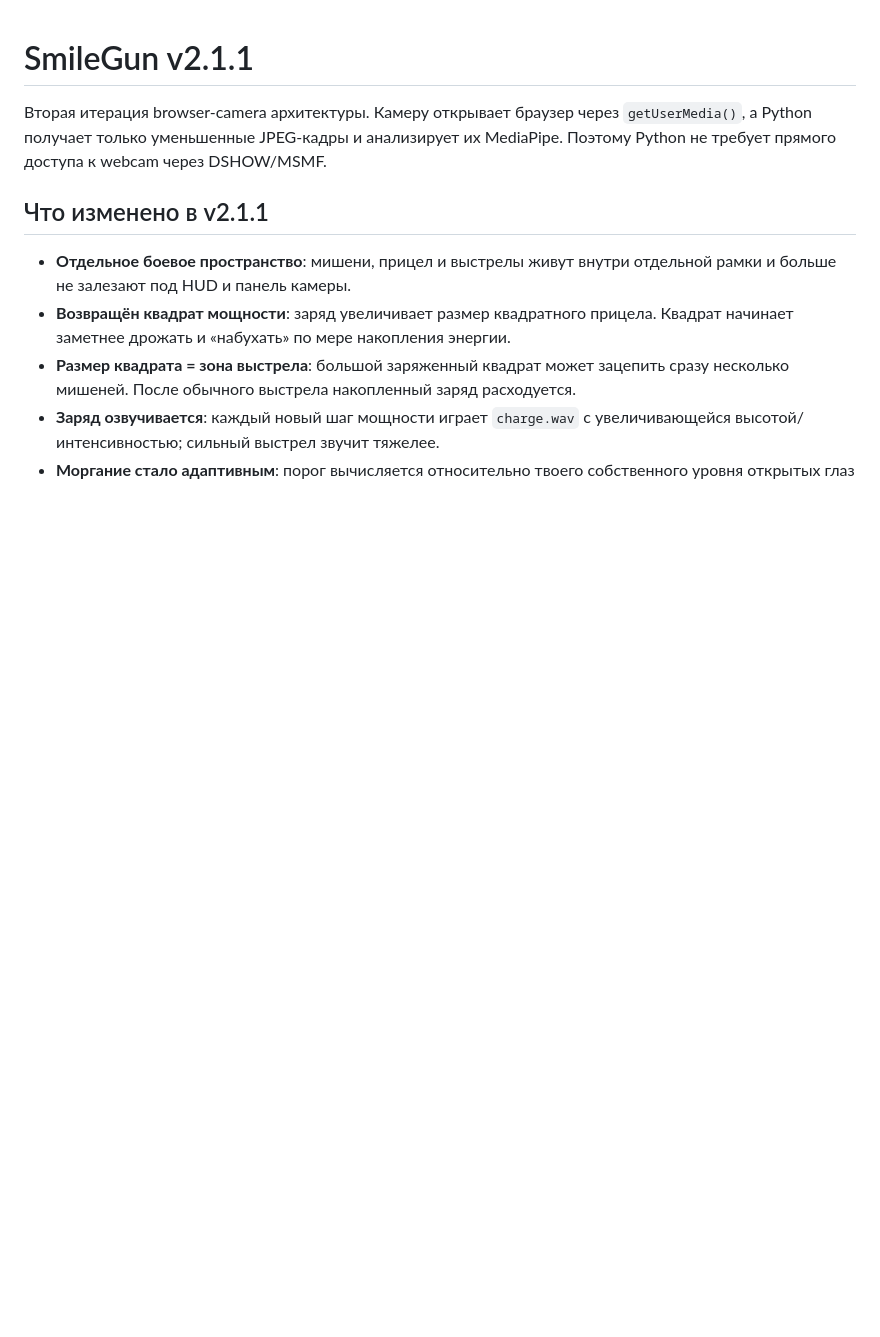
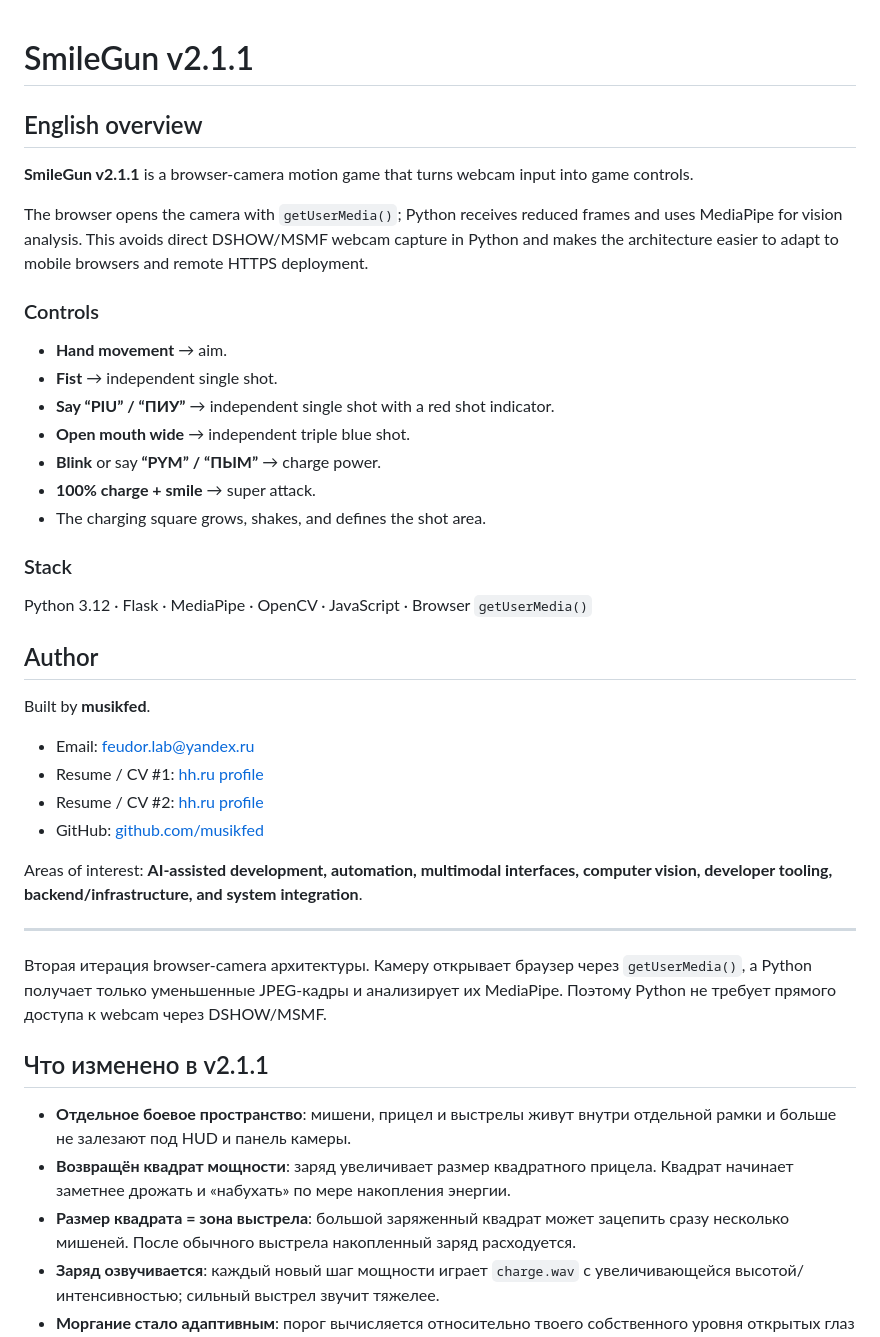
Before and after one commit to musikfed/smilegun, a Markdown page: README.md, the part around the change. Rendered like a GitHub page; blank space fills up the shorter version.

Commit message:
docs: add English overview and author profile

```diff
--- a/README.md
+++ b/README.md
@@ -1,4 +1,37 @@
 # SmileGun v2.1.1
+
+## English overview
+
+**SmileGun v2.1.1** is a browser-camera motion game that turns webcam input into game controls.
+
+The browser opens the camera with `getUserMedia()`; Python receives reduced frames and uses MediaPipe for vision analysis. This avoids direct DSHOW/MSMF webcam capture in Python and makes the architecture easier to adapt to mobile browsers and remote HTTPS deployment.
+
+### Controls
+
+- **Hand movement** → aim.
+- **Fist** → independent single shot.
+- **Say “PIU” / “ПИУ”** → independent single shot with a red shot indicator.
+- **Open mouth wide** → independent triple blue shot.
+- **Blink** or say **“PYM” / “ПЫМ”** → charge power.
+- **100% charge + smile** → super attack.
+- The charging square grows, shakes, and defines the shot area.
+
+### Stack
+
+Python 3.12 · Flask · MediaPipe · OpenCV · JavaScript · Browser `getUserMedia()`
+
+## Author
+
+Built by **musikfed**.
+
+- Email: [feudor.lab@yandex.ru](mailto:feudor.lab@yandex.ru)
+- Resume / CV #1: [hh.ru profile](https://hh.ru/resume/71c38b43ff112c93240039ed1f4b534d61334d?hhtmFrom=profile)
+- Resume / CV #2: [hh.ru profile](https://hh.ru/resume/b0aff0d0ff112d7b210039ed1f536a71536552?hhtmFrom=profile)
+- GitHub: [github.com/musikfed](https://github.com/musikfed)
+
+Areas of interest: **AI-assisted development, automation, multimodal interfaces, computer vision, developer tooling, backend/infrastructure, and system integration**.
+
+---
 
 Вторая итерация browser-camera архитектуры. Камеру открывает браузер через `getUserMedia()`, а Python получает только уменьшенные JPEG-кадры и анализирует их MediaPipe. Поэтому Python не требует прямого доступа к webcam через DSHOW/MSMF.
 
```
